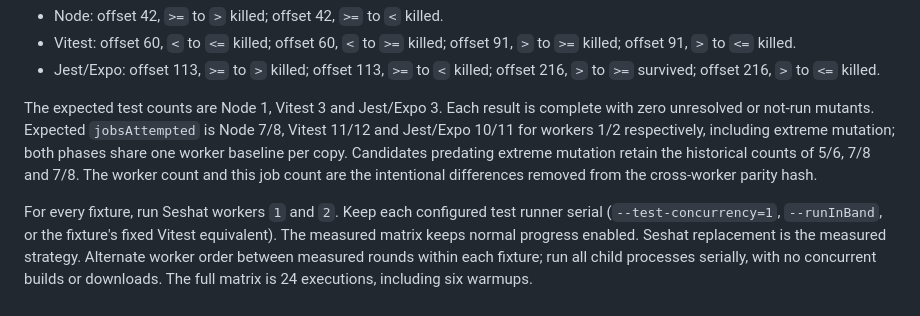
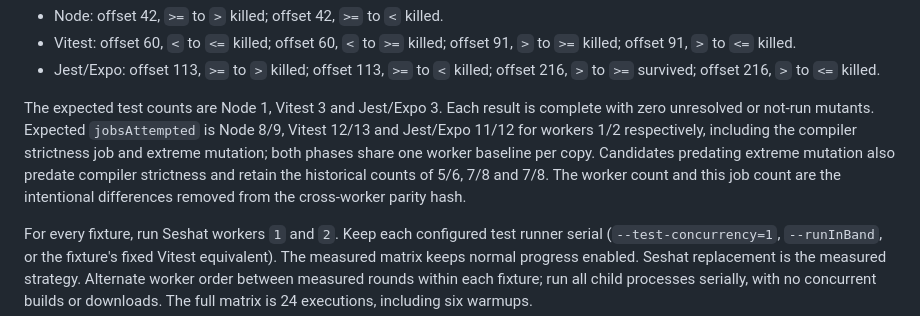
Before and after one commit to Binary-Balance/seshat, a Markdown page: benchmarks/proofs/release-benchmark.md, the part around the change. GitHub-like rendering.

Commit message:
Count strictness in release benchmark jobs
The harness adds the compiler strictness job whenever a report shows
it ran, which it does for all three fixtures. Expected jobsAttempted
at workers 1/2 is Node 8/9, Vitest 12/13 and Jest/Expo 11/12.

Refs #221

```diff
--- a/benchmarks/proofs/release-benchmark.md
+++ b/benchmarks/proofs/release-benchmark.md
@@ -32,9 +32,10 @@ tuple is `[complexity, covered, total, crap]`. The exact mutants are:
 
 The expected test counts are Node 1, Vitest 3 and Jest/Expo 3. Each result is
 complete with zero unresolved or not-run mutants. Expected `jobsAttempted` is
-Node 7/8, Vitest 11/12 and Jest/Expo 10/11 for workers 1/2 respectively, including
-extreme mutation; both phases share one worker baseline per copy. Candidates
-predating extreme mutation retain the historical counts of 5/6, 7/8 and 7/8. The
+Node 8/9, Vitest 12/13 and Jest/Expo 11/12 for workers 1/2 respectively,
+including the compiler strictness job and extreme mutation; both phases share
+one worker baseline per copy. Candidates predating extreme mutation also predate
+compiler strictness and retain the historical counts of 5/6, 7/8 and 7/8. The
 worker count and this job count are the intentional differences removed from
 the cross-worker parity hash.
 
```
